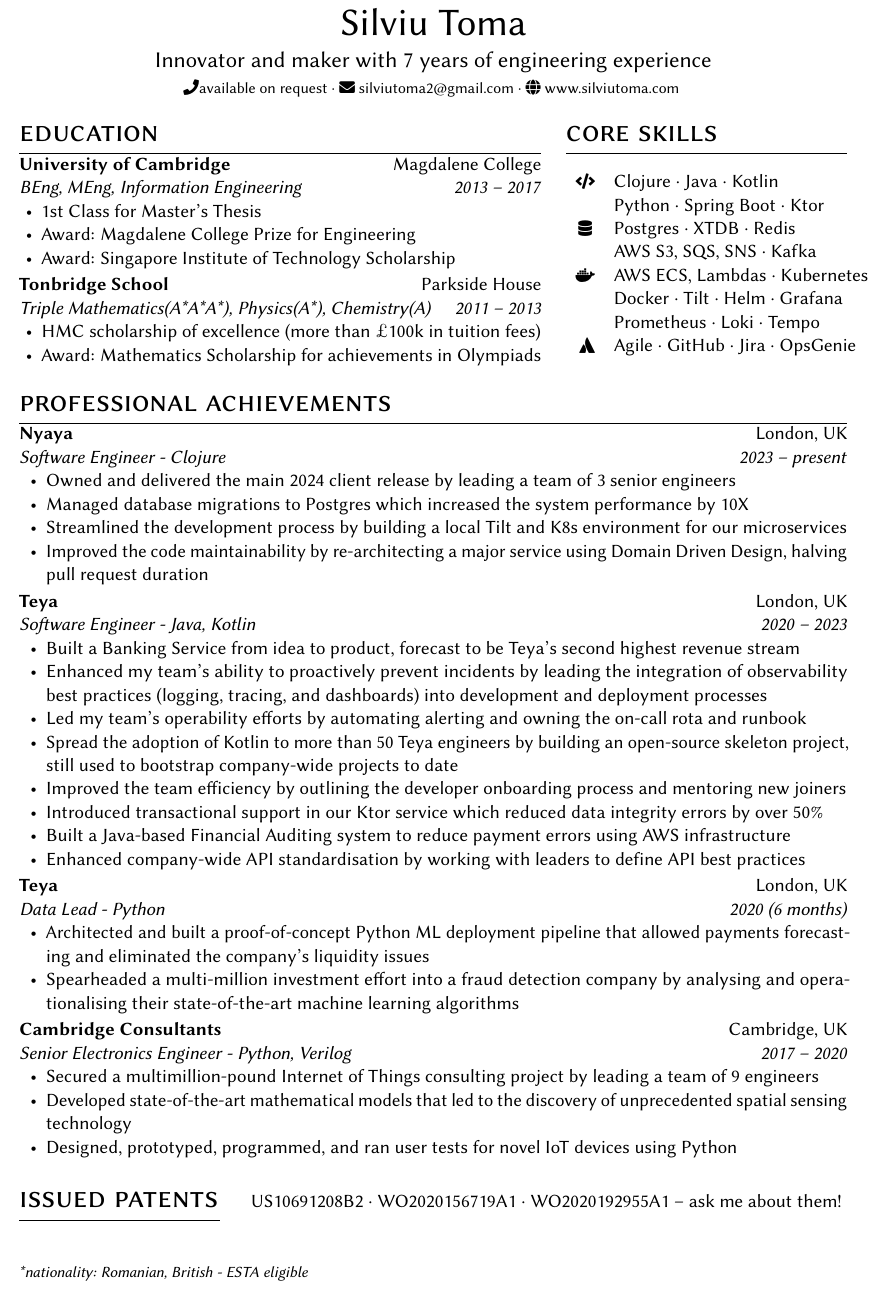
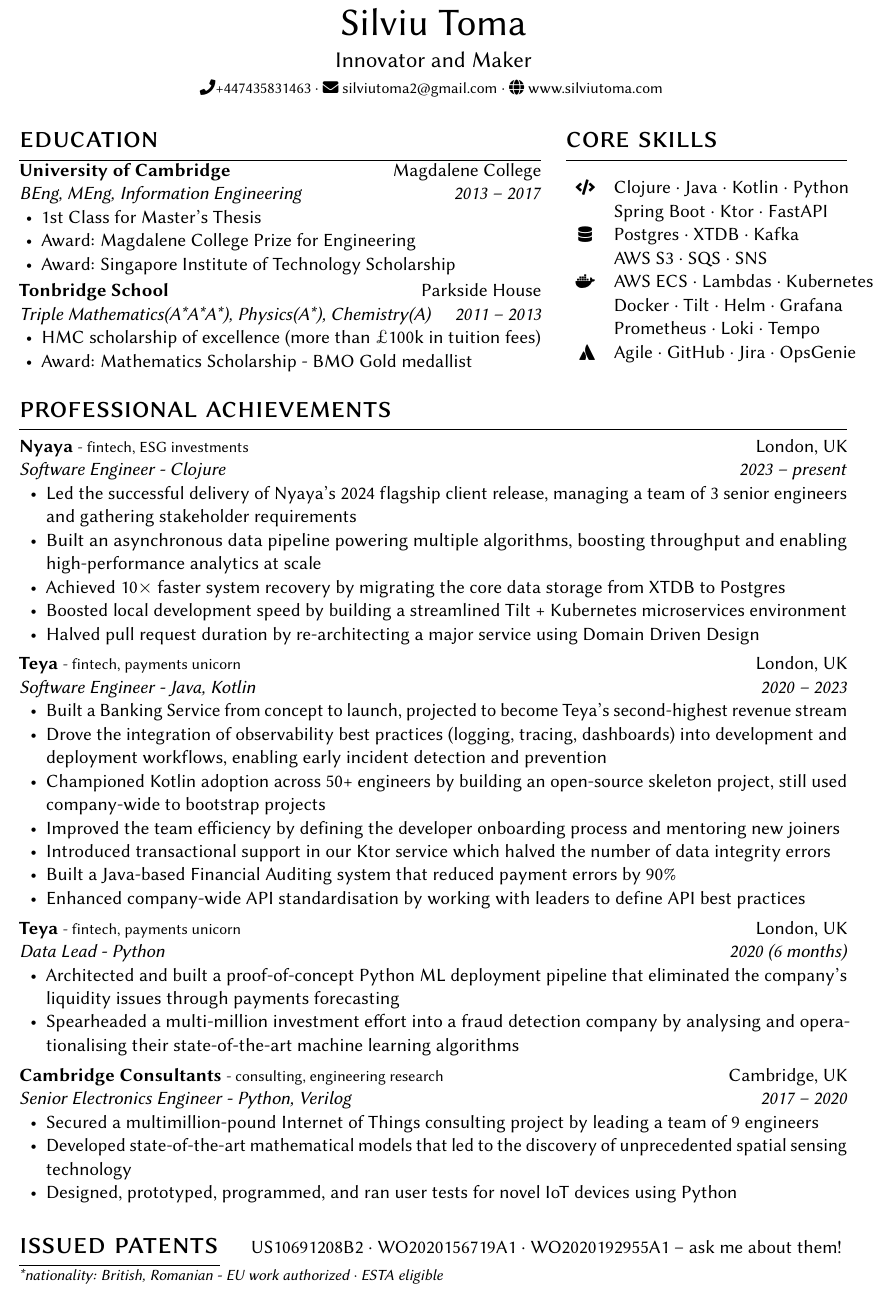
Before and after one commit to svtma/cv, a LaTeX CV (src/cv.tex): part of the page, cut so that both start at the same text. Compiled offline with pdfLaTeX.

Commit message:
updated cv and added makefile

```diff
--- a/src/cv.tex
+++ b/src/cv.tex
@@ -37,13 +37,13 @@
 
 % Name & headline
 
-    \heading{Silviu Toma}{Innovator and maker with 7 years of engineering experience\\\medskip
-    \footnotesize\faPhone available on request
+    \heading{Silviu Toma}{Innovator and Maker \\\medskip
+    \footnotesize\faPhone +447435831463
     \textperiodcentered{}
     \footnotesize\faEnvelope{} \href{mailto:silviutoma2@gmail.com}{silviutoma2@gmail.com}
     \textperiodcentered{}
     \footnotesize\faGlobe{}  \href{https://www.silviutoma.com}{www.silviutoma.com}
-    \medskip
+    \bigskip
 
     }
 
@@ -76,7 +76,7 @@
         \entry{Tonbridge School}{\textit{Triple Mathematics(A*A*A*), Physics(A*), Chemistry(A)}}{Parkside House}{\textit{2011 -- 2013}}
         \begin{itemize}[noitemsep,leftmargin=5mm,rightmargin=0mm,topsep=0pt]
             \item HMC scholarship of excellence (more than £100k in tuition fees)
-            \item Award: Mathematics Scholarship for achievements in Olympiads
+            \item Award: Mathematics Scholarship - BMO Gold medallist
         \end{itemize}
         \switchcolumn
 
@@ -85,12 +85,12 @@
         \bigskip
         \begin{flushleft}
             \begin{supertabular}{rl}
-                \tableentry{\footnotesize\faCode}{Clojure \textperiodcentered{} Java \textperiodcentered{} Kotlin }{}
-                \tableentry{}{Python \textperiodcentered{} Spring Boot \textperiodcentered{} Ktor}{}
-                \tableentry{\footnotesize\faDatabase \hspace{0.7mm}}{Postgres \textperiodcentered{} XTDB \textperiodcentered{} Redis}{}
-                \tableentry{}{AWS S3, SQS, SNS \textperiodcentered{} Kafka}{}
+                \tableentry{\footnotesize\faCode}{Clojure \textperiodcentered{} Java \textperiodcentered{} Kotlin \textperiodcentered{} Python }{}
+                \tableentry{}{Spring Boot \textperiodcentered{} Ktor \textperiodcentered{} FastAPI}{}
+                \tableentry{\footnotesize\faDatabase \hspace{0.7mm}}{Postgres \textperiodcentered{} XTDB \textperiodcentered{} Kafka}{}
+                \tableentry{}{AWS S3 \textperiodcentered{} SQS \textperiodcentered{} SNS}{}
 
-                \tableentry{\footnotesize\faDocker}{AWS ECS, Lambdas \textperiodcentered{} Kubernetes}{}
+                \tableentry{\footnotesize\faDocker}{AWS ECS \textperiodcentered{} Lambdas \textperiodcentered{} Kubernetes}{}
                 \tableentry{}{Docker  \textperiodcentered{} Tilt \textperiodcentered{} Helm  \textperiodcentered{} Grafana}{}
                 \tableentry{}{Prometheus \textperiodcentered{} Loki \textperiodcentered{} Tempo }{}
                 \tableentry{\footnotesize\faAtlassian}{Agile \textperiodcentered{} GitHub \textperiodcentered{} Jira \textperiodcentered{} OpsGenie}{}
@@ -101,36 +101,37 @@
 % Professional Achievements Section
     \section{professional achievements}
 
-    \entry{\href{https://nyaya.tech}{Nyaya}}{\textit{Software Engineer - Clojure}}{London, UK}{\textit{2023 -- present}}
+    \medskip
+    \entry{\href{https://nyaya.tech}{Nyaya}\normalfont{ \footnotesize - fintech, ESG investments}}{\textit{Software Engineer - Clojure}}{London, UK}{\textit{2023 -- present}}
     \begin{itemize}[noitemsep,leftmargin=6mm,rightmargin=0mm,topsep=0pt]
-        \item Owned and delivered the main 2024 client release by leading a team of 3 senior engineers
-        \item Managed database migrations to Postgres which increased the system performance by 10X
-        \item Streamlined the development process by building a local Tilt and K8s environment for our microservices
-        \item Improved the code maintainability by re-architecting a major service using Domain Driven Design, halving pull request duration
+        \item Led the successful delivery of Nyaya’s 2024 flagship client release, managing a team of 3 senior engineers and gathering stakeholder requirements
+        \item Built an asynchronous data pipeline powering multiple algorithms, boosting throughput and enabling high-performance analytics at scale
+        \item Achieved 10$\times$ faster system recovery by migrating the core data storage from XTDB to Postgres
+        \item Boosted local development speed by building a streamlined Tilt + Kubernetes microservices environment
+        \item Halved pull request duration by re-architecting a major service using Domain Driven Design
     \end{itemize}
 
-    \smallskip
-    \entry{\href{https://teya.com}{Teya}}{\textit{Software Engineer - Java, Kotlin}}{London, UK}{\textit{2020 -- 2023}}
+    \medskip
+    \entry{\href{https://teya.com}{Teya}\normalfont{ \footnotesize - fintech, payments unicorn}}{\textit{Software Engineer - Java, Kotlin}}{London, UK}{\textit{2020 -- 2023}}
     \begin{itemize}[noitemsep,leftmargin=6mm,rightmargin=0mm,topsep=0pt]
-        \item Built a Banking Service from idea to product, forecast to be Teya's second highest revenue stream
-        \item Enhanced my team's ability to proactively prevent incidents by leading the integration of observability best practices (logging, tracing, and dashboards) into development and deployment processes
-        \item Led my team's operability efforts by automating alerting and owning the on-call rota and runbook
-        \item Spread the adoption of Kotlin to more than 50 Teya engineers by building an open-source skeleton project, still used to bootstrap company-wide projects to date
-        \item Improved the team efficiency by outlining the developer onboarding process and mentoring new joiners
-        \item Introduced transactional support in our Ktor service which reduced data integrity errors by over 50\%
-        \item Built a Java-based Financial Auditing system to reduce payment errors using AWS infrastructure
+        \item Built a Banking Service from concept to launch, projected to become Teya's second-highest revenue stream
+        \item Drove the integration of observability best practices (logging, tracing, dashboards) into development and deployment workflows, enabling early incident detection and prevention
+        \item Championed Kotlin adoption across 50+ engineers by building an open-source skeleton project, still used company-wide to bootstrap projects
+        \item Improved the team efficiency by defining the developer onboarding process and mentoring new joiners
+        \item Introduced transactional support in our Ktor service which halved the number of data integrity errors
+        \item Built a Java-based Financial Auditing system that reduced payment errors by 90\%
         \item Enhanced company-wide API standardisation by working with leaders to define API best practices
     \end{itemize}
 
-    \smallskip
-    \entry{\href{https://teya.com}{Teya}}{\textit{Data Lead - Python}}{London, UK}{\textit{2020 (6 months)}}
+    \medskip
+    \entry{\href{https://teya.com}{Teya}\normalfont{ \footnotesize - fintech, payments unicorn}}{\textit{Data Lead - Python}}{London, UK}{\textit{2020 (6 months)}}
     \begin{itemize}[noitemsep,leftmargin=6mm,rightmargin=0mm,topsep=0pt]
-        \item Architected and built a proof-of-concept Python ML deployment pipeline that allowed payments forecasting and eliminated the company’s liquidity issues
+        \item Architected and built a proof-of-concept Python ML deployment pipeline that eliminated the company’s liquidity issues through payments forecasting
         \item Spearheaded a multi-million investment effort into a fraud detection company by analysing and operationalising their state-of-the-art machine learning algorithms
     \end{itemize}
 
-    \smallskip
-    \entry{\href{https://www.cambridgeconsultants.com/home}{Cambridge Consultants}}{\textit{Senior Electronics Engineer - Python, Verilog}}{Cambridge, UK}{\textit{2017 -- 2020}}
+    \medskip
+    \entry{\href{https://www.cambridgeconsultants.com/home}{Cambridge Consultants}\normalfont{ \footnotesize - consulting, engineering research }}{\textit{Senior Electronics Engineer - Python, Verilog}}{Cambridge, UK}{\textit{2017 -- 2020}}
     \begin{itemize}[noitemsep,leftmargin=6mm,rightmargin=0mm,topsep=0pt]
         \item Secured a multimillion-pound Internet of Things consulting project by leading a team of 9 engineers
         \item Developed state-of-the-art mathematical models that led to the discovery of unprecedented spatial sensing technology
@@ -159,6 +160,6 @@
 % Add this at the end of the document
     \vfill % Pushes the following content to the bottom of the page
     \raggedright % Makes the text left-aligned
-    \footnotesize \textit{*nationality: Romanian, British - ESTA eligible}% Small text at the bottom
+    \footnotesize \textit{*nationality: British, Romanian - EU work authorized \textperiodcentered{} ESTA eligible}% Small text at the bottom
 
 \end{document}
```
Also changed, not shown: README.md, makefile (added), output/cv.pdf.
